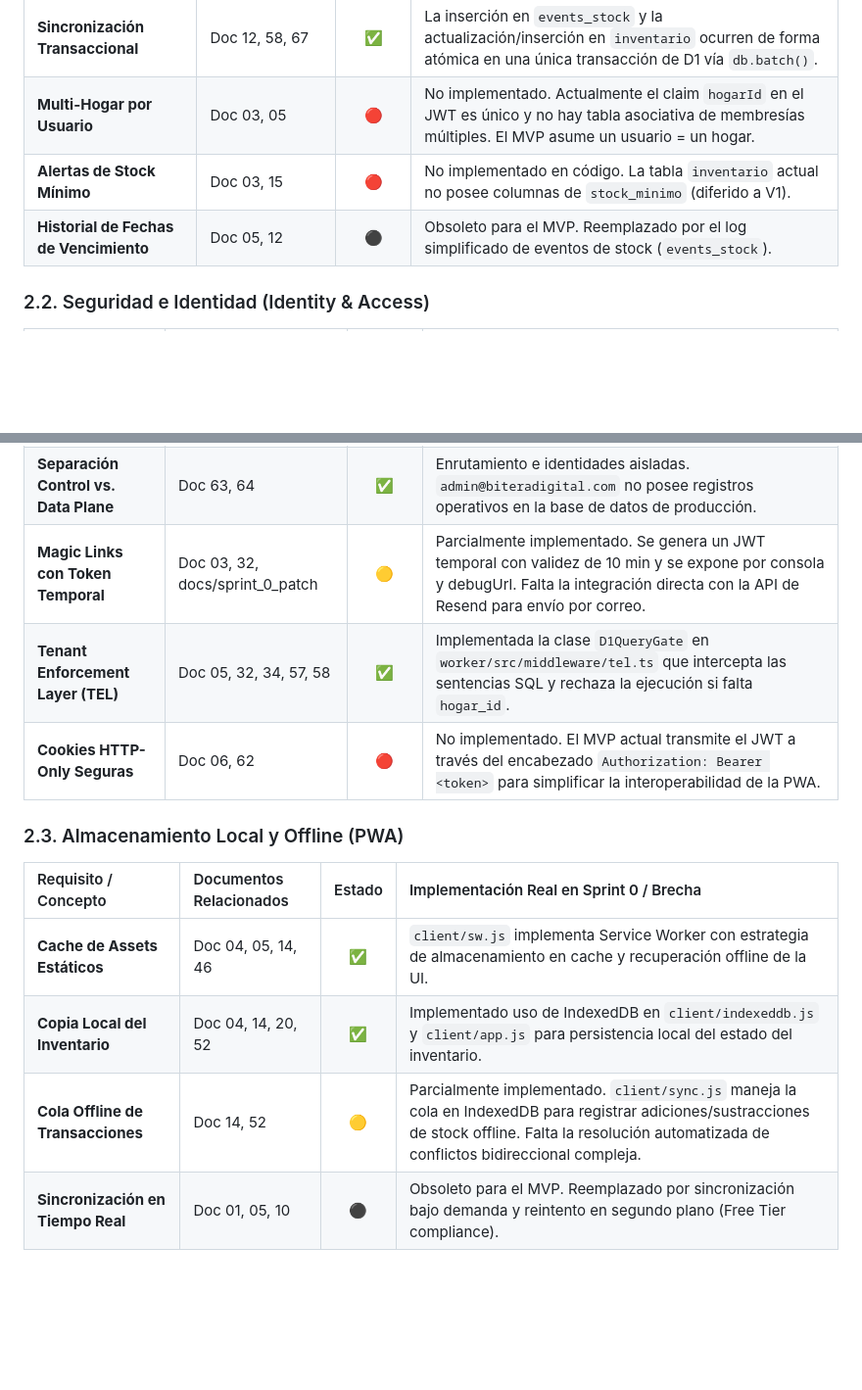
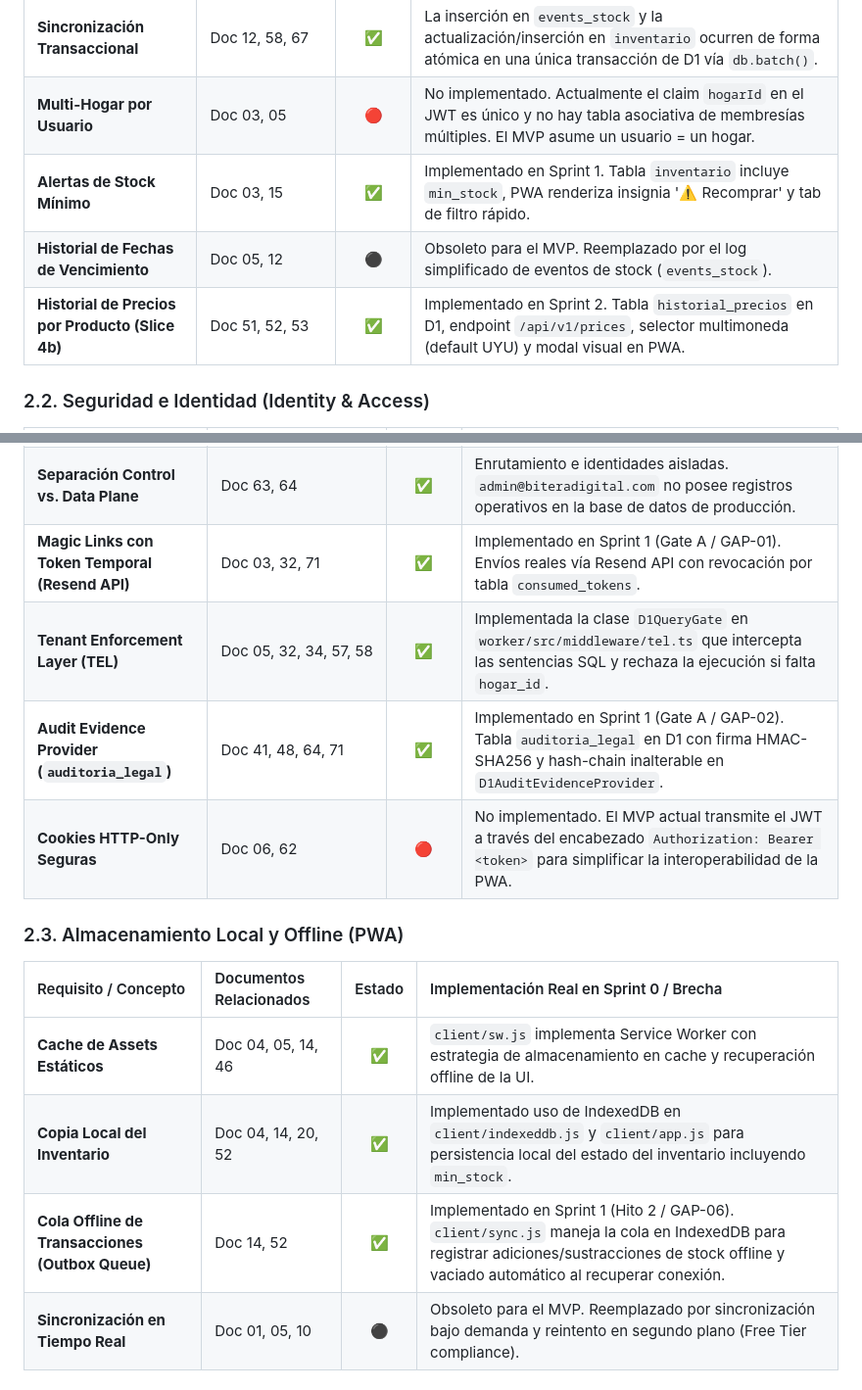
Before and after one commit to admin-biteradigital-com/web-api-midespensa, a Markdown page: 69_documentation_vs_implementation_gap_analysis.md, 2 parts joined by grey strips. Shown at 98% size. Rendered like a GitHub page; blank space fills up the shorter version.

Commit message:
docs(governance): update Gap Analysis Matrix reflecting physical completion of Sprint 1 and Sprint 2 features

```diff
--- a/69_documentation_vs_implementation_gap_analysis.md
+++ b/69_documentation_vs_implementation_gap_analysis.md
@@ -23,8 +23,9 @@ Este documento realiza un contraste detallado entre los requerimientos, decision
 | **Proyección de Inventario (Materialized View)** | Doc 09, 12, 58, 67 | **✅** | La tabla `inventario` almacena el stock actual consolidado para optimizar lecturas del Dashboard. Implementado. |
 | **Sincronización Transaccional** | Doc 12, 58, 67 | **✅** | La inserción en `events_stock` y la actualización/inserción en `inventario` ocurren de forma atómica en una única transacción de D1 vía `db.batch()`. |
 | **Multi-Hogar por Usuario** | Doc 03, 05 | **🔴** | No implementado. Actualmente el claim `hogarId` en el JWT es único y no hay tabla asociativa de membresías múltiples. El MVP asume un usuario = un hogar. |
-| **Alertas de Stock Mínimo** | Doc 03, 15 | **🔴** | No implementado en código. La tabla `inventario` actual no posee columnas de `stock_minimo` (diferido a V1). |
+| **Alertas de Stock Mínimo** | Doc 03, 15 | **✅** | Implementado en Sprint 1. Tabla `inventario` incluye `min_stock`, PWA renderiza insignia '⚠️ Recomprar' y tab de filtro rápido. |
 | **Historial de Fechas de Vencimiento** | Doc 05, 12 | **⚫** | Obsoleto para el MVP. Reemplazado por el log simplificado de eventos de stock (`events_stock`). |
+| **Historial de Precios por Producto (Slice 4b)** | Doc 51, 52, 53 | **✅** | Implementado en Sprint 2. Tabla `historial_precios` en D1, endpoint `/api/v1/prices`, selector multimoneda (default UYU) y modal visual en PWA. |
 
 ### 2.2. Seguridad e Identidad (Identity & Access)
 
@@ -34,8 +35,9 @@ Este documento realiza un contraste detallado entre los requerimientos, decision
 | **Validación de Firma JWT** | Doc 06, 32 | **✅** | Implementado en `worker/src/middleware/auth.ts` usando la librería `jose`. |
 | **Algoritmo JWT (HS256)** | Doc 06, 52, 67 (ADR) | **✅** | Implementado firma y verificación simétrica HS256 utilizando la Web Crypto API nativa a través de `jose`. ES256 y Ed25519 quedan diferidos. |
 | **Separación Control vs. Data Plane** | Doc 63, 64 | **✅** | Enrutamiento e identidades aisladas. `admin@biteradigital.com` no posee registros operativos en la base de datos de producción. |
-| **Magic Links con Token Temporal** | Doc 03, 32, docs/sprint_0_patch | **🟡** | Parcialmente implementado. Se genera un JWT temporal con validez de 10 min y se expone por consola y debugUrl. Falta la integración directa con la API de Resend para envío por correo. |
+| **Magic Links con Token Temporal (Resend API)** | Doc 03, 32, 71 | **✅** | Implementado en Sprint 1 (Gate A / GAP-01). Envíos reales vía Resend API con revocación por tabla `consumed_tokens`. |
 | **Tenant Enforcement Layer (TEL)** | Doc 05, 32, 34, 57, 58 | **✅** | Implementada la clase `D1QueryGate` en `worker/src/middleware/tel.ts` que intercepta las sentencias SQL y rechaza la ejecución si falta `hogar_id`. |
+| **Audit Evidence Provider (`auditoria_legal`)** | Doc 41, 48, 64, 71 | **✅** | Implementado en Sprint 1 (Gate A / GAP-02). Tabla `auditoria_legal` en D1 con firma HMAC-SHA256 y hash-chain inalterable en `D1AuditEvidenceProvider`. |
 | **Cookies HTTP-Only Seguras** | Doc 06, 62 | **🔴** | No implementado. El MVP actual transmite el JWT a través del encabezado `Authorization: Bearer <token>` para simplificar la interoperabilidad de la PWA. |
 
 ### 2.3. Almacenamiento Local y Offline (PWA)
@@ -43,8 +45,8 @@ Este documento realiza un contraste detallado entre los requerimientos, decision
 | Requisito / Concepto | Documentos Relacionados | Estado | Implementación Real en Sprint 0 / Brecha |
 | :--- | :--- | :---: | :--- |
 | **Cache de Assets Estáticos** | Doc 04, 05, 14, 46 | **✅** | `client/sw.js` implementa Service Worker con estrategia de almacenamiento en cache y recuperación offline de la UI. |
-| **Copia Local del Inventario** | Doc 04, 14, 20, 52 | **✅** | Implementado uso de IndexedDB en `client/indexeddb.js` y `client/app.js` para persistencia local del estado del inventario. |
-| **Cola Offline de Transacciones** | Doc 14, 52 | **🟡** | Parcialmente implementado. `client/sync.js` maneja la cola en IndexedDB para registrar adiciones/sustracciones de stock offline. Falta la resolución automatizada de conflictos bidireccional compleja. |
+| **Copia Local del Inventario** | Doc 04, 14, 20, 52 | **✅** | Implementado uso de IndexedDB en `client/indexeddb.js` y `client/app.js` para persistencia local del estado del inventario incluyendo `min_stock`. |
+| **Cola Offline de Transacciones (Outbox Queue)** | Doc 14, 52 | **✅** | Implementado en Sprint 1 (Hito 2 / GAP-06). `client/sync.js` maneja la cola en IndexedDB para registrar adiciones/sustracciones de stock offline y vaciado automático al recuperar conexión. |
 | **Sincronización en Tiempo Real** | Doc 01, 05, 10 | **⚫** | Obsoleto para el MVP. Reemplazado por sincronización bajo demanda y reintento en segundo plano (Free Tier compliance). |
 
 ### 2.4. Infraestructura y Límites Financieros
```
